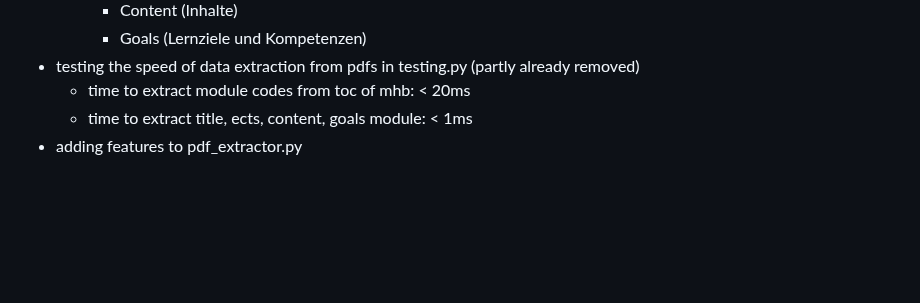
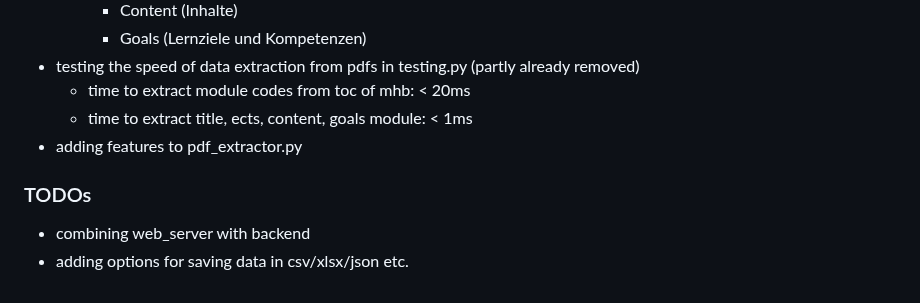
Before and after one commit to thisisjustausername/mhbai, a Markdown page: README.md, the part around the change. Rendered like a GitHub page; blank space fills up the shorter version.

```diff
--- a/README.md
+++ b/README.md
@@ -99,3 +99,6 @@ The pdf reader was created in order to allow for more precise table recogniction
   - time to extract module codes from toc of mhb: < 20ms
   - time to extract title, ects, content, goals module: < 1ms
 - adding features to pdf_extractor.py
+### TODOs
+- combining web_server with backend
+- adding options for saving data in csv/xlsx/json etc.
```
